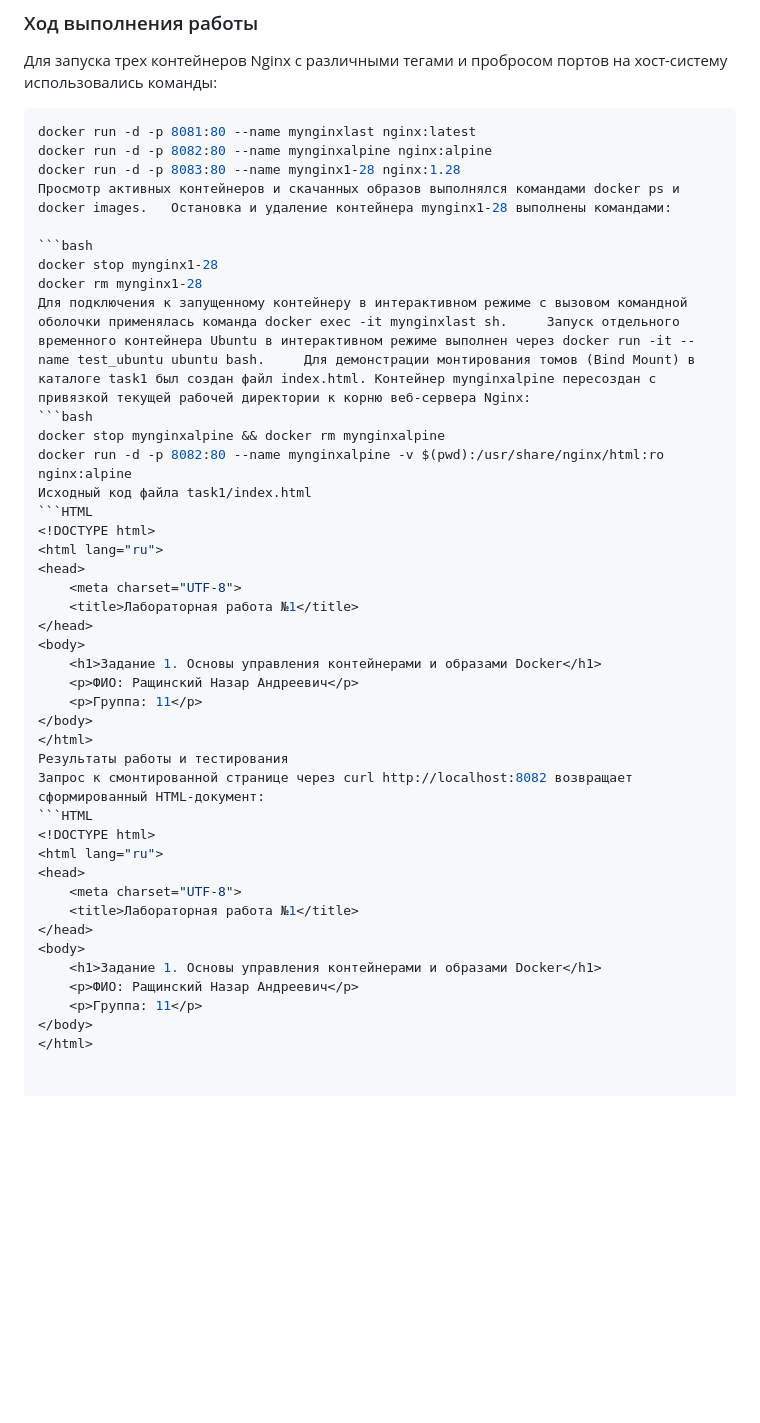
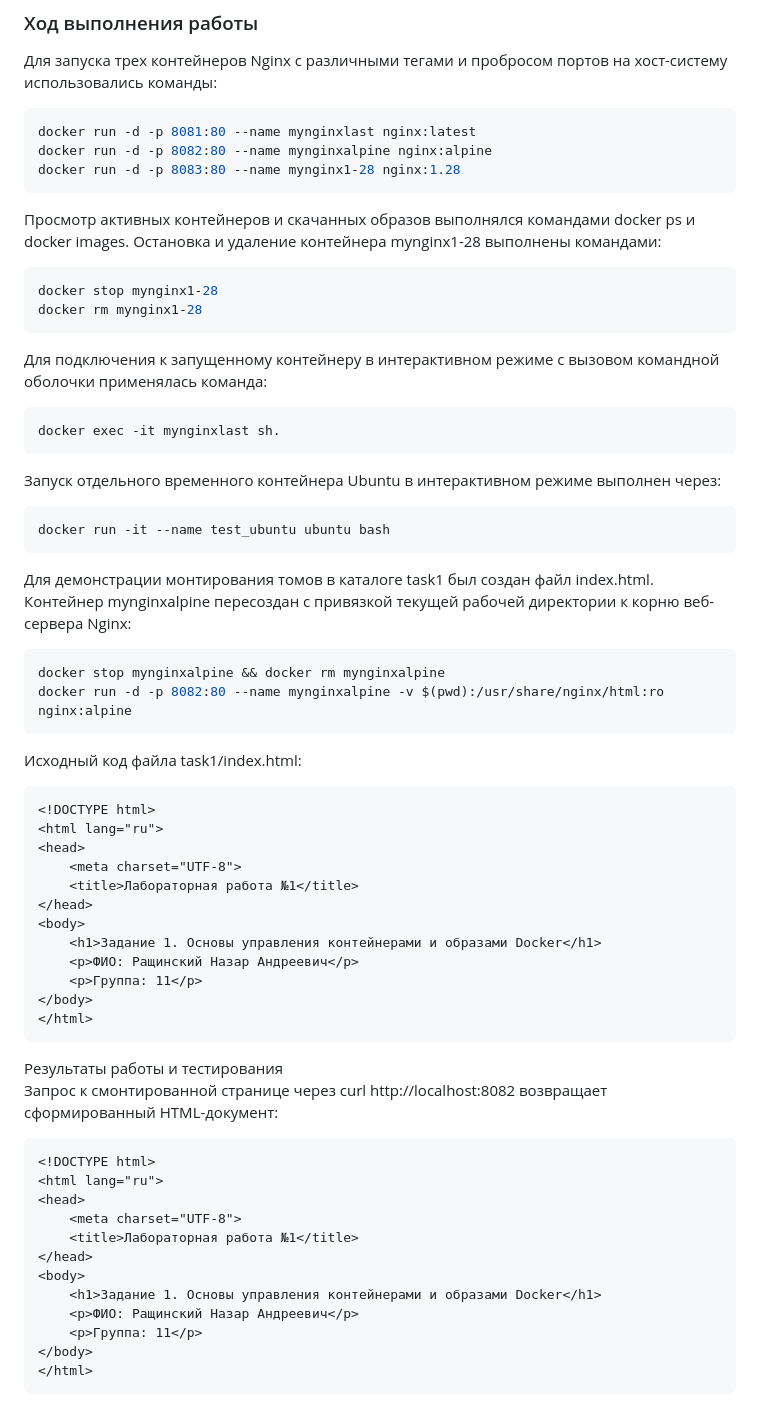
Before and after one commit to fpmi-devops-2026/lab1-rashchynski, a Markdown page: docs/REPORT.md, the part around the change. GitHub-like rendering; blank space fills up the shorter version.

````diff
--- a/docs/REPORT.md
+++ b/docs/REPORT.md
@@ -23,16 +23,30 @@
 docker run -d -p 8081:80 --name mynginxlast nginx:latest
 docker run -d -p 8082:80 --name mynginxalpine nginx:alpine
 docker run -d -p 8083:80 --name mynginx1-28 nginx:1.28
+```
+
 Просмотр активных контейнеров и скачанных образов выполнялся командами docker ps и docker images.   Остановка и удаление контейнера mynginx1-28 выполнены командами:
 
 ```bash
 docker stop mynginx1-28
 docker rm mynginx1-28
-Для подключения к запущенному контейнеру в интерактивном режиме с вызовом командной оболочки применялась команда docker exec -it mynginxlast sh.     Запуск отдельного временного контейнера Ubuntu в интерактивном режиме выполнен через docker run -it --name test_ubuntu ubuntu bash.     Для демонстрации монтирования томов (Bind Mount) в каталоге task1 был создан файл index.html. Контейнер mynginxalpine пересоздан с привязкой текущей рабочей директории к корню веб-сервера Nginx:
+```
+
+Для подключения к запущенному контейнеру в интерактивном режиме с вызовом командной оболочки применялась команда:
+```bash
+docker exec -it mynginxlast sh.
+```
+Запуск отдельного временного контейнера Ubuntu в интерактивном режиме выполнен через:
+```bash
+docker run -it --name test_ubuntu ubuntu bash
+```
+Для демонстрации монтирования томов в каталоге task1 был создан файл index.html.
+Контейнер mynginxalpine пересоздан с привязкой текущей рабочей директории к корню веб-сервера Nginx:
 ```bash
 docker stop mynginxalpine && docker rm mynginxalpine
 docker run -d -p 8082:80 --name mynginxalpine -v $(pwd):/usr/share/nginx/html:ro nginx:alpine
-Исходный код файла task1/index.html
+```
+Исходный код файла task1/index.html:
 ```HTML
 <!DOCTYPE html>
 <html lang="ru">
@@ -46,6 +60,7 @@ docker run -d -p 8082:80 --name mynginxalpine -v $(pwd):/usr/share/nginx/html:ro
     <p>Группа: 11</p>
 </body>
 </html>
+```
 Результаты работы и тестирования
 Запрос к смонтированной странице через curl http://localhost:8082 возвращает сформированный HTML-документ:
 ```HTML
@@ -61,3 +76,4 @@ docker run -d -p 8082:80 --name mynginxalpine -v $(pwd):/usr/share/nginx/html:ro
     <p>Группа: 11</p>
 </body>
 </html>
+```
````
